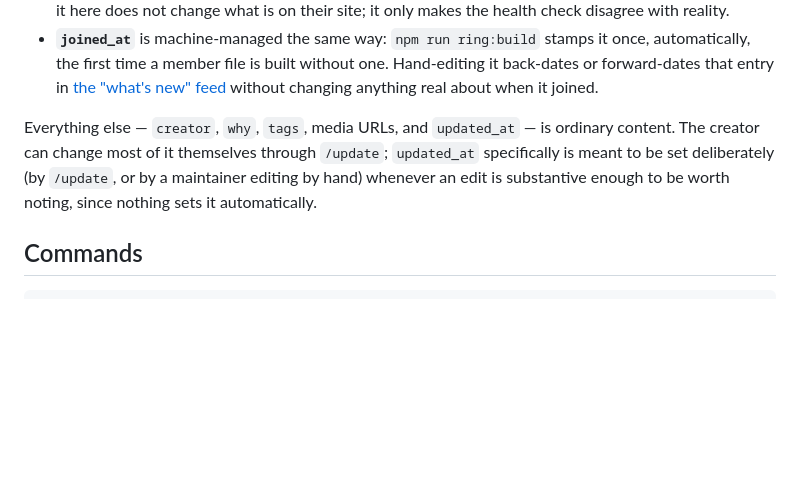
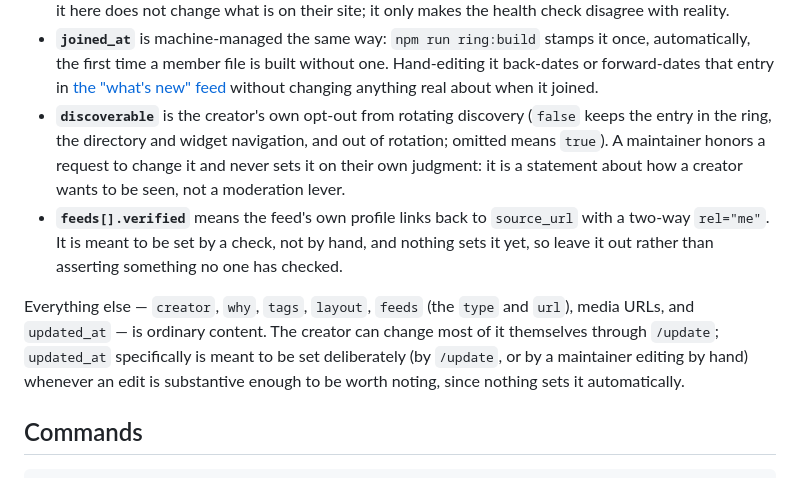
Before and after one commit to XTREEMMAK/indienodes-ring, a Markdown page: docs/member-operations.md, the part around the change. GitHub-like rendering; blank space fills up the shorter version.

Commit message:
docs: describe generated_at, discoverable and feeds[].verified
README notes that the published ring.json carries a publish-time
generated_at the committed file deliberately lacks. member-operations
lists discoverable (the creator's own opt-out, never a moderation lever)
and feeds[].verified (set by a check, not by hand) among the fields a
maintainer should not set.

This repo has no decisions.md, roadmap.md or changelog, so the record
lives in the docs it already has rather than in new files.

Co-Authored-By: Claude Sonnet 5 <noreply@anthropic.com>

```diff
--- a/docs/member-operations.md
+++ b/docs/member-operations.md
@@ -123,10 +123,17 @@ name="indienode-verification">` tag on the member's own page. It is public by de
   automatically, the first time a member file is built without one. Hand-editing it back-dates
   or forward-dates that entry in [the "what's new" feed](./whats-new-feed.md) without changing
   anything real about when it joined.
+- **`discoverable`** is the creator's own opt-out from rotating discovery (`false` keeps the
+  entry in the ring, the directory and widget navigation, and out of rotation; omitted means
+  `true`). A maintainer honors a request to change it and never sets it on their own
+  judgment: it is a statement about how a creator wants to be seen, not a moderation lever.
+- **`feeds[].verified`** means the feed's own profile links back to `source_url` with a
+  two-way `rel="me"`. It is meant to be set by a check, not by hand, and nothing sets it yet,
+  so leave it out rather than asserting something no one has checked.
 
-Everything else — `creator`, `why`, `tags`, media URLs, and `updated_at` — is ordinary
-content. The creator can change most of it themselves through `/update`; `updated_at`
-specifically is meant to be set deliberately (by `/update`, or by a maintainer editing by
+Everything else — `creator`, `why`, `tags`, `layout`, `feeds` (the `type` and `url`), media
+URLs, and `updated_at` — is ordinary content. The creator can change most of it
+themselves through `/update`; `updated_at` specifically is meant to be set deliberately (by `/update`, or by a maintainer editing by
 hand) whenever an edit is substantive enough to be worth noting, since nothing sets it
 automatically.
 
```
Also changed, not shown: README.md (+6 -0 lines).
